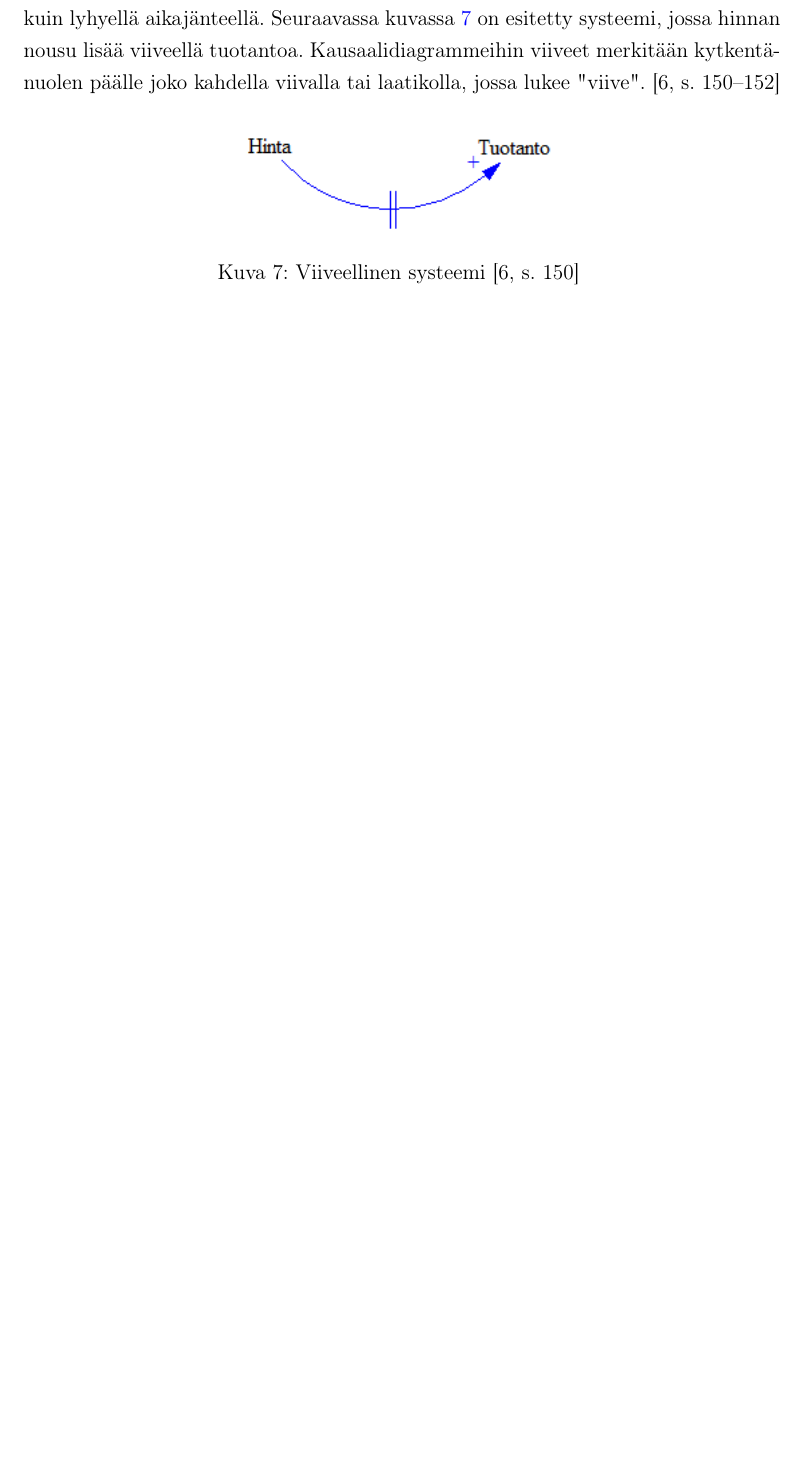
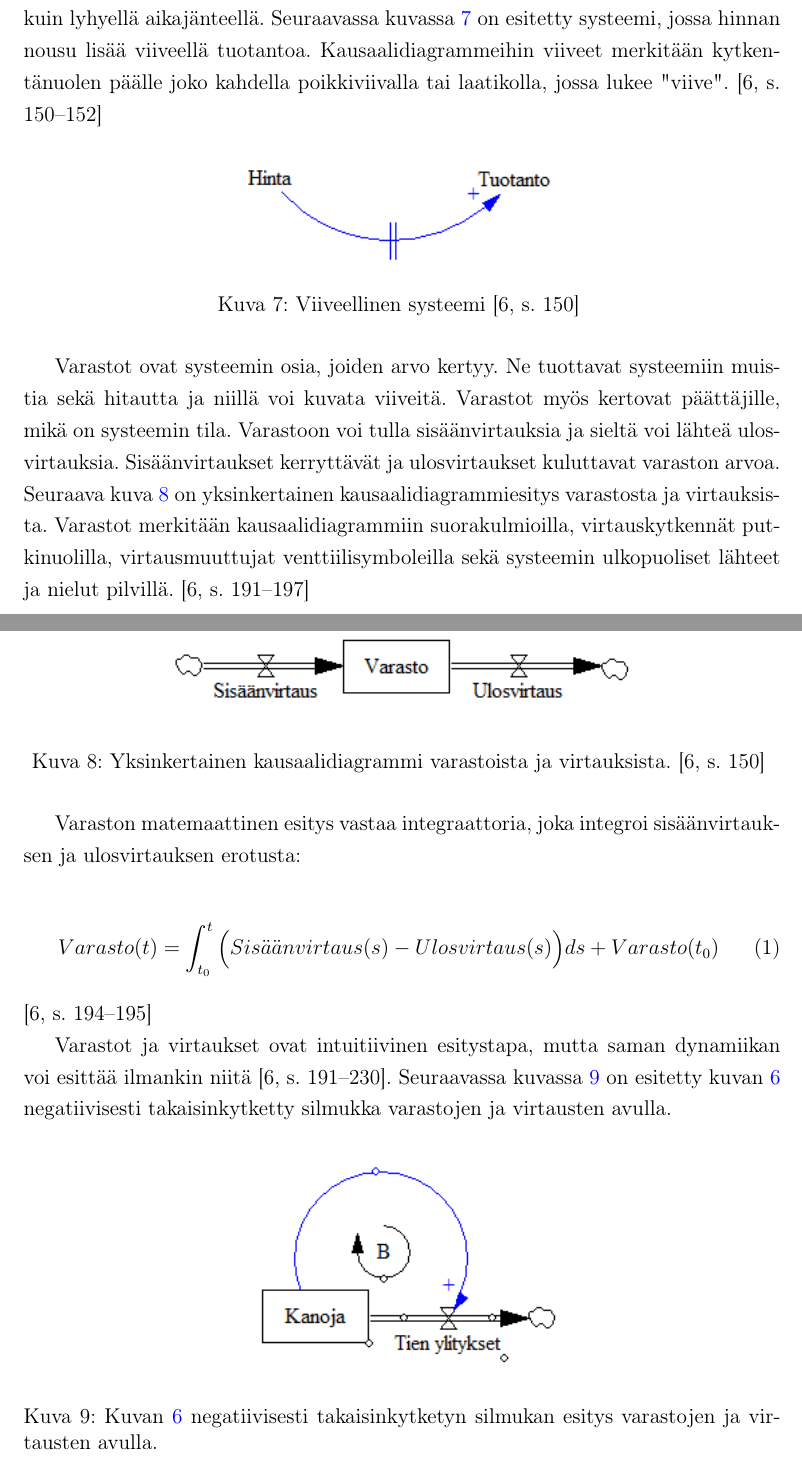
Before and after one commit to juhosalmi/kandi, a LaTeX document (kandi.tex): part of page 13 of 16 before the commit and two parts of pages 13 and 14 of 17 after it, the two joined at a grey line, cut so that both start at the same text, the shorter picture padded with empty space. Compiled offline with pdfLaTeX.

Commit message:
systeemidynamiikkaosio valmis
seuraavaksi käyn osion läpi vielä What is system dynamics -sivun kanssa,
ja lisään siitä lähdeviitteet sekä mahdollisesti lisään pari juttua

```diff
--- a/kandi.tex
+++ b/kandi.tex
@@ -453,10 +453,28 @@ Silmukka on positiivinen, kun siinä on parillinen määrä negatiivisia kytkent
 
 \subsection{Viiveet, varastot ja virtaukset \label{sysdyn:vvv}}
 
-Viiveet aiheuttavat systeemiin hitautta, aiheuttavat värähtelyitä sekä johtavat siihen, että päätösten seuraukset johtavat pitkällä aikajänteellä erilaisiin tilanteisiin kuin lyhyellä aikajänteellä. Seuraavassa kuvassa \ref{sysdyn:viive} on esitetty systeemi, jossa hinnan nousu lisää viiveellä tuotantoa. Kausaalidiagrammeihin viiveet merkitään kytkentänuolen päälle joko kahdella viivalla tai laatikolla, jossa lukee "viive". \cite[s. 150--152]{Sterman2000}
+Viiveet aiheuttavat systeemiin hitautta, aiheuttavat värähtelyitä sekä johtavat siihen, että päätösten seuraukset johtavat pitkällä aikajänteellä erilaisiin tilanteisiin kuin lyhyellä aikajänteellä. Seuraavassa kuvassa \ref{sysdyn:viive} on esitetty systeemi, jossa hinnan nousu lisää viiveellä tuotantoa. Kausaalidiagrammeihin viiveet merkitään kytkentänuolen päälle joko kahdella poikkiviivalla tai laatikolla, jossa lukee "viive". \cite[s. 150--152]{Sterman2000}
 
 \begin{figure}[H]
 \centering \includegraphics{viive}
 \caption{Viiveellinen systeemi \cite[s. 150]{Sterman2000} \label{sysdyn:viive}}
 \end{figure}
 
+Varastot ovat systeemin osia, joiden arvo kertyy. Ne tuottavat systeemiin muistia sekä hitautta ja niillä voi kuvata viiveitä. Varastot myös kertovat päättäjille, mikä on systeemin tila. Varastoon voi tulla sisäänvirtauksia ja sieltä voi lähteä ulosvirtauksia. Sisäänvirtaukset kerryttävät ja ulosvirtaukset kuluttavat varaston arvoa. Seuraava kuva \ref{sysdyn:varastovirtaus} on yksinkertainen kausaalidiagrammiesitys varastosta ja virtauksista. Varastot merkitään kausaalidiagrammiin suorakulmioilla, virtauskytkennät putkinuolilla, virtausmuuttujat venttiilisymboleilla sekä systeemin ulkopuoliset lähteet ja nielut pilvillä. \cite[s. 191--197]{Sterman2000}
+
+\begin{figure}[H]
+\centering \includegraphics{varastovirtaus}
+\caption{Yksinkertainen kausaalidiagrammi varastoista ja virtauksista. \cite[s. 150]{Sterman2000} \label{sysdyn:varastovirtaus}}
+\end{figure}
+
+Varaston matemaattinen esitys vastaa integraattoria, joka integroi sisäänvirtauksen ja ulosvirtauksen erotusta:
+
+\begin{equation}
+  Varasto(t) = \int_{t_0}^t \Big( Sis\ddot{a}\ddot{a}nvirtaus(s) - Ulosvirtaus(s) \Big) ds + Varasto(t_0)
+\end{equation} \cite[s. 194--195]{Sterman2000}
+
+Varastot ja virtaukset ovat intuitiivinen esitystapa, mutta saman dynamiikan voi esittää ilmankin niitä \cite[s. 191--230]{Sterman2000}. Seuraavassa kuvassa \ref{sysdyn:varastovirtauskana} on esitetty kuvan \ref{sysdyn:negatiivinen} negatiivisesti takaisinkytketty silmukka varastojen ja virtausten avulla.
+
+\begin{figure}[H]
+\centering \includegraphics{varastovirtauskana}
+\caption{Kuvan \ref{sysdyn:negatiivinen} negatiivisesti takaisinkytketyn silmukan esitys varastojen ja virtausten avulla. \label{sysdyn:varastovirtauskana}}
```
Also changed, not shown: kandi.pdf, varastovirtaus.PNG (added), varastovirtauskana.PNG (added), kandi.tex (9 more changed lines), 10 other files.
